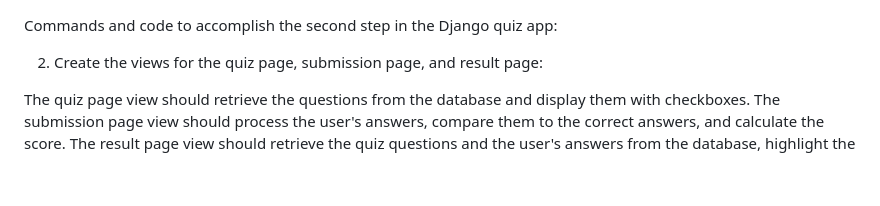
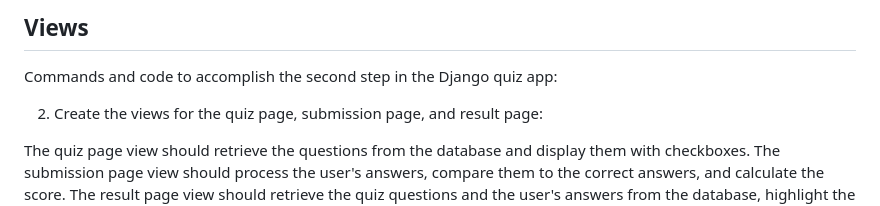
Before and after one commit to jonfernq/Flashcard-Data, a Markdown page: DjangoFashcardApp/Views.md, the part around the change. Drawn GitHub-style; blank space fills up the shorter version.

```diff
--- a/DjangoFashcardApp/Views.md
+++ b/DjangoFashcardApp/Views.md
@@ -1,3 +1,5 @@
+## Views
+
 Commands and code to accomplish the second step in the Django quiz app:
 
 2. Create the views for the quiz page, submission page, and result page:
```
